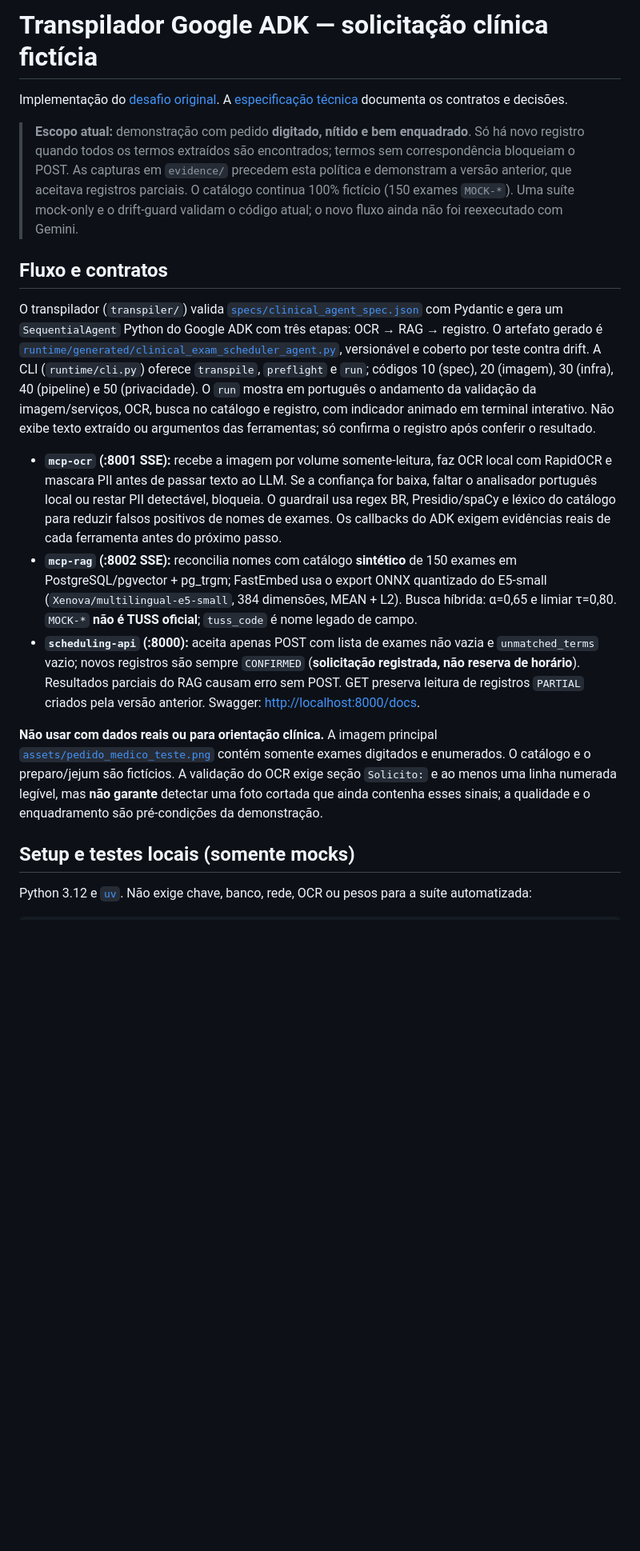
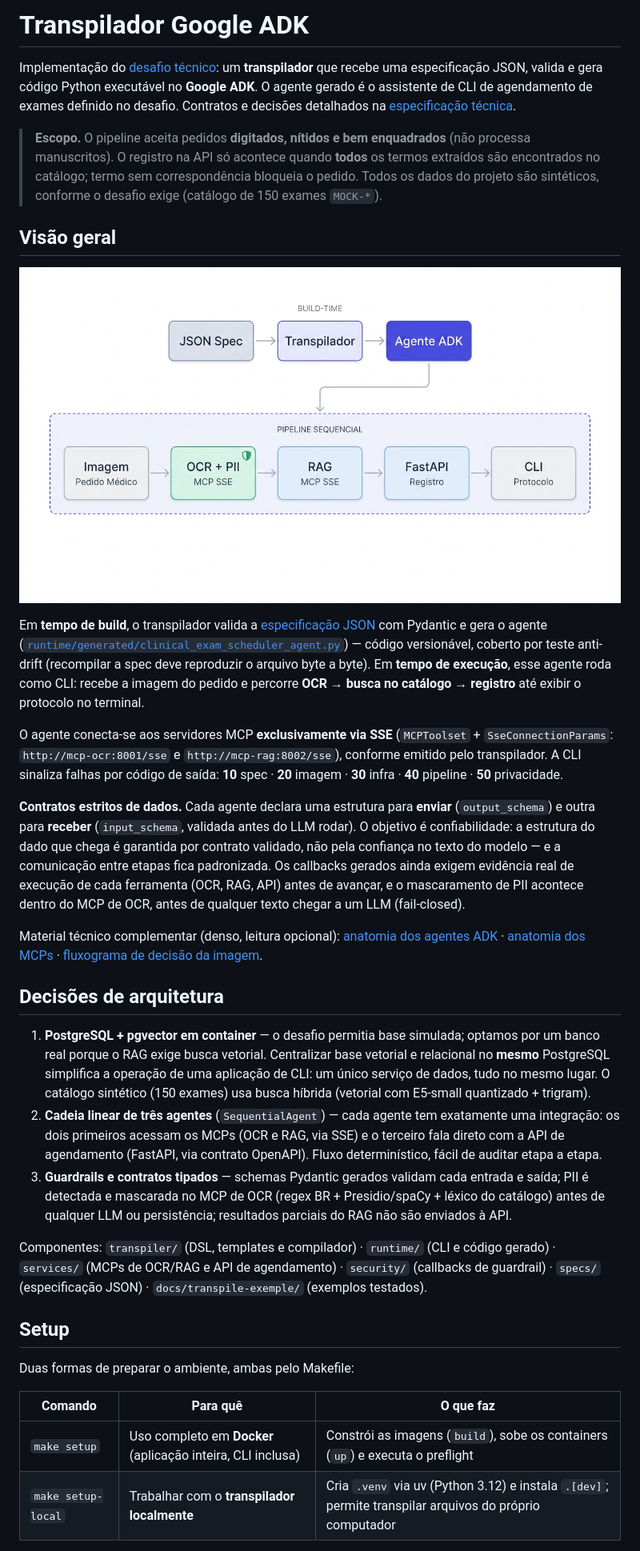
Before and after one commit to joaoVittorDevv/desafio-carrefour-verity, a Markdown page: README.md, the part around one of its changes. Shown at 80% size. Rendered like a GitHub page; pictures changed too: docs/project_flow_minimal_1794570892356.jpg (added); blank space fills up the shorter version.

```diff
--- a/README.md
+++ b/README.md
@@ -1,19 +1,35 @@
-# Transpilador Google ADK — solicitação clínica fictícia
+# Transpilador Google ADK
 
-Implementação do [desafio original](docs/DESAFIO_SENIOR_IA.pdf). A [especificação técnica](docs/especificacao-tecnica-e-arquitetura.md) documenta os contratos e decisões.
+Implementação do [desafio técnico](docs/DESAFIO_SENIOR_IA.pdf): um **transpilador** que recebe uma especificação JSON, valida e gera código Python executável no **Google ADK**. O agente gerado é o assistente de CLI de agendamento de exames definido no desafio. Contratos e decisões detalhados na [especificação técnica](docs/especificacao-tecnica-e-arquitetura.md).
 
-> **Escopo atual:** demonstração com pedido **digitado, nítido e bem enquadrado**. Só há novo registro quando todos os termos extraídos são encontrados; termos sem correspondência bloqueiam o POST. As capturas em `evidence/` precedem esta política e demonstram a versão anterior, que aceitava registros parciais. O catálogo continua 100% fictício (150 exames `MOCK-*`). Uma suíte mock-only e o drift-guard validam o código atual; o novo fluxo ainda não foi reexecutado com Gemini.
+> **Escopo.** O pipeline aceita pedidos **digitados, nítidos e bem enquadrados** (não processa manuscritos). O registro na API só acontece quando **todos** os termos extraídos são encontrados no catálogo; termo sem correspondência bloqueia o pedido. Todos os dados do projeto são sintéticos, conforme o desafio exige (catálogo de 150 exames `MOCK-*`).
 
-## Fluxo e contratos
+## Visão geral
 
-O transpilador (`transpiler/`) valida [`specs/clinical_agent_spec.json`](specs/clinical_agent_spec.json) com Pydantic e gera um `SequentialAgent` Python do Google ADK com três etapas: OCR → RAG → registro. O artefato gerado é [`runtime/generated/clinical_exam_scheduler_agent.py`](runtime/generated/clinical_exam_scheduler_agent.py), versionável e coberto por teste contra drift. A CLI (`runtime/cli.py`) oferece `transpile`, `preflight` e `run`; códigos 10 (spec), 20 (imagem), 30 (infra), 40 (pipeline) e 50 (privacidade). O `run` mostra em português o andamento da validação da imagem/serviços, OCR, busca no catálogo e registro, com indicador animado em terminal interativo. Não exibe texto extraído ou argumentos das ferramentas; só confirma o registro após conferir o resultado.
+![Fluxo do projeto: build-time e pipeline sequencial](docs/project_flow_minimal_1794570892356.jpg)
 
-- **`mcp-ocr` (:8001 SSE):** recebe a imagem por volume somente-leitura, faz OCR local com RapidOCR e mascara PII antes de passar texto ao LLM. Se a confiança for baixa, faltar o analisador português local ou restar PII detectável, bloqueia. O guardrail usa regex BR, Presidio/spaCy e léxico do catálogo para reduzir falsos positivos de nomes de exames. Os callbacks do ADK exigem evidências reais de cada ferramenta antes do próximo passo.
-- **`mcp-rag` (:8002 SSE):** reconcilia nomes com catálogo **sintético** de 150 exames em PostgreSQL/pgvector + pg_trgm; FastEmbed usa o export ONNX quantizado do E5-small (`Xenova/multilingual-e5-small`, 384 dimensões, MEAN + L2). Busca híbrida: α=0,65 e limiar τ=0,80. `MOCK-*` **não é TUSS oficial**; `tuss_code` é nome legado de campo.
-- **`scheduling-api` (:8000):** aceita apenas POST com lista de exames não vazia e `unmatched_terms` vazio; novos registros são sempre `CONFIRMED` (**solicitação registrada, não reserva de horário**). Resultados parciais do RAG causam erro sem POST. GET preserva leitura de registros `PARTIAL` criados pela versão anterior. Swagger: <http://localhost:8000/docs>.
+Em **tempo de build**, o transpilador valida a [especificação JSON](specs/clinical_agent_spec.json) com Pydantic e gera o agente ([`runtime/generated/clinical_exam_scheduler_agent.py`](runtime/generated/clinical_exam_scheduler_agent.py)) — código versionável, coberto por teste anti-drift (recompilar a spec deve reproduzir o arquivo byte a byte). Em **tempo de execução**, esse agente roda como CLI: recebe a imagem do pedido e percorre **OCR → busca no catálogo → registro** até exibir o protocolo no terminal.
 
-**Não usar com dados reais ou para orientação clínica.** A imagem principal [`assets/pedido_medico_teste.png`](assets/pedido_medico_teste.png) contém somente exames digitados e enumerados. O catálogo e o preparo/jejum são fictícios. A validação do OCR exige seção `Solicito:` e ao menos uma linha numerada legível, mas **não garante** detectar uma foto cortada que ainda contenha esses sinais; a qualidade e o enquadramento são pré-condições da demonstração.
+O agente conecta-se aos servidores MCP **exclusivamente via SSE** (`MCPToolset` + `SseConnectionParams`: `http://mcp-ocr:8001/sse` e `http://mcp-rag:8002/sse`), conforme emitido pelo transpilador. A CLI sinaliza falhas por código de saída: **10** spec · **20** imagem · **30** infra · **40** pipeline · **50** privacidade.
 
-## Setup e testes locais (somente mocks)
+**Contratos estritos de dados.** Cada agente declara uma estrutura para **enviar** (`output_schema`) e outra para **receber** (`input_schema`, validada antes do LLM rodar). O objetivo é confiabilidade: a estrutura do dado que chega é garantida por contrato validado, não pela confiança no texto do modelo — e a comunicação entre etapas fica padronizada. Os callbacks gerados ainda exigem evidência real de execução de cada ferramenta (OCR, RAG, API) antes de avançar, e o mascaramento de PII acontece dentro do MCP de OCR, antes de qualquer texto chegar a um LLM (fail-closed).
 
-Python 3.12 e [`uv`](https://docs.astral.sh/uv/). Não exige chave, banco, rede, OCR ou pesos para a suíte automatizada:
+Material técnico complementar (denso, leitura opcional): [anatomia dos agentes ADK](docs/agents_pipeline_diagram_v2_fixed_1794591427444.jpg) · [anatomia dos MCPs](docs/mcps_anatomy_diagram_1794579294803.jpg) · [fluxograma de decisão da imagem](docs/image_decision_flowchart_1794571572220.jpg).
+
+## Decisões de arquitetura
+
+1. **PostgreSQL + pgvector em container** — o desafio permitia base simulada; optamos por um banco real porque o RAG exige busca vetorial. Centralizar base vetorial e relacional no **mesmo** PostgreSQL simplifica a operação de uma aplicação de CLI: um único serviço de dados, tudo no mesmo lugar. O catálogo sintético (150 exames) usa busca híbrida (vetorial com E5-small quantizado + trigram).
+2. **Cadeia linear de três agentes** (`SequentialAgent`) — cada agente tem exatamente uma integração: os dois primeiros acessam os MCPs (OCR e RAG, via SSE) e o terceiro fala direto com a API de agendamento (FastAPI, via contrato OpenAPI). Fluxo determinístico, fácil de auditar etapa a etapa.
+3. **Guardrails e contratos tipados** — schemas Pydantic gerados validam cada entrada e saída; PII é detectada e mascarada no MCP de OCR (regex BR + Presidio/spaCy + léxico do catálogo) antes de qualquer LLM ou persistência; resultados parciais do RAG não são enviados à API.
+
+Componentes: `transpiler/` (DSL, templates e compilador) · `runtime/` (CLI e código gerado) · `services/` (MCPs de OCR/RAG e API de agendamento) · `security/` (callbacks de guardrail) · `specs/` (especificação JSON) · `docs/transpile-exemple/` (exemplos testados).
+
+## Setup
+
+Duas formas de preparar o ambiente, ambas pelo Makefile:
+
+| Comando | Para quê | O que faz |
+|---|---|---|
+| `make setup` | Uso completo em **Docker** (aplicação inteira, CLI inclusa) | Constrói as imagens (`build`), sobe os containers (`up`) e executa o preflight |
+| `make setup-local` | Trabalhar com o **transpilador localmente** | Cria `.venv` via uv (Python 3.12) e instala `.[dev]`; permite transpilar arquivos do próprio computador |
+
```
Also changed, not shown: other parts of README.md (+57 -31 lines), docs/especificacao-tecnica-e-arquitetura.md (+1 -1 lines), docs/relatorio-teste-e2e-fixtures.md (added, +96 -0 lines), docs/agents_pipeline_diagram_v2_fixed_1794591427444.jpg (added), docs/image_decision_flowchart_1794571572220.jpg (added), docs/mcps_anatomy_diagram_1794579294803.jpg (added).
